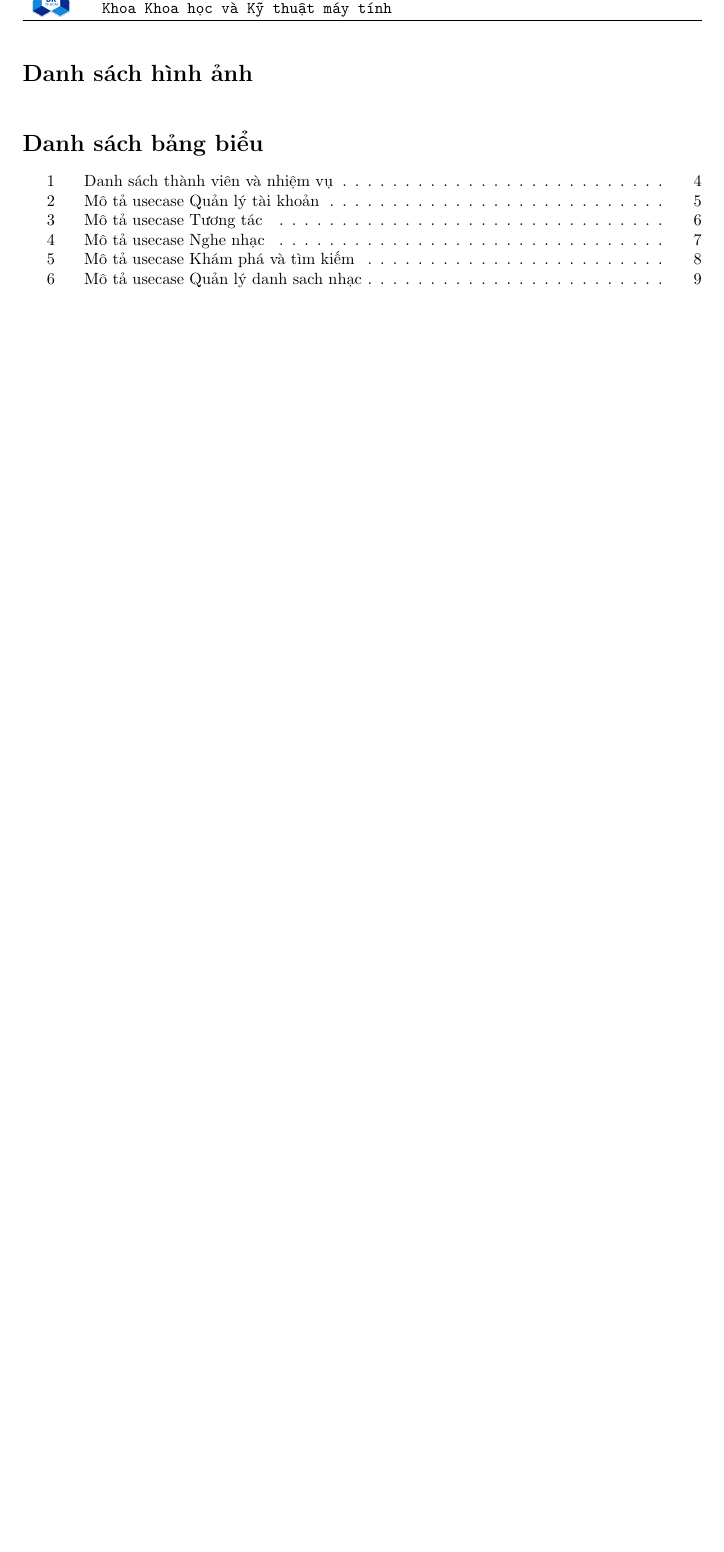
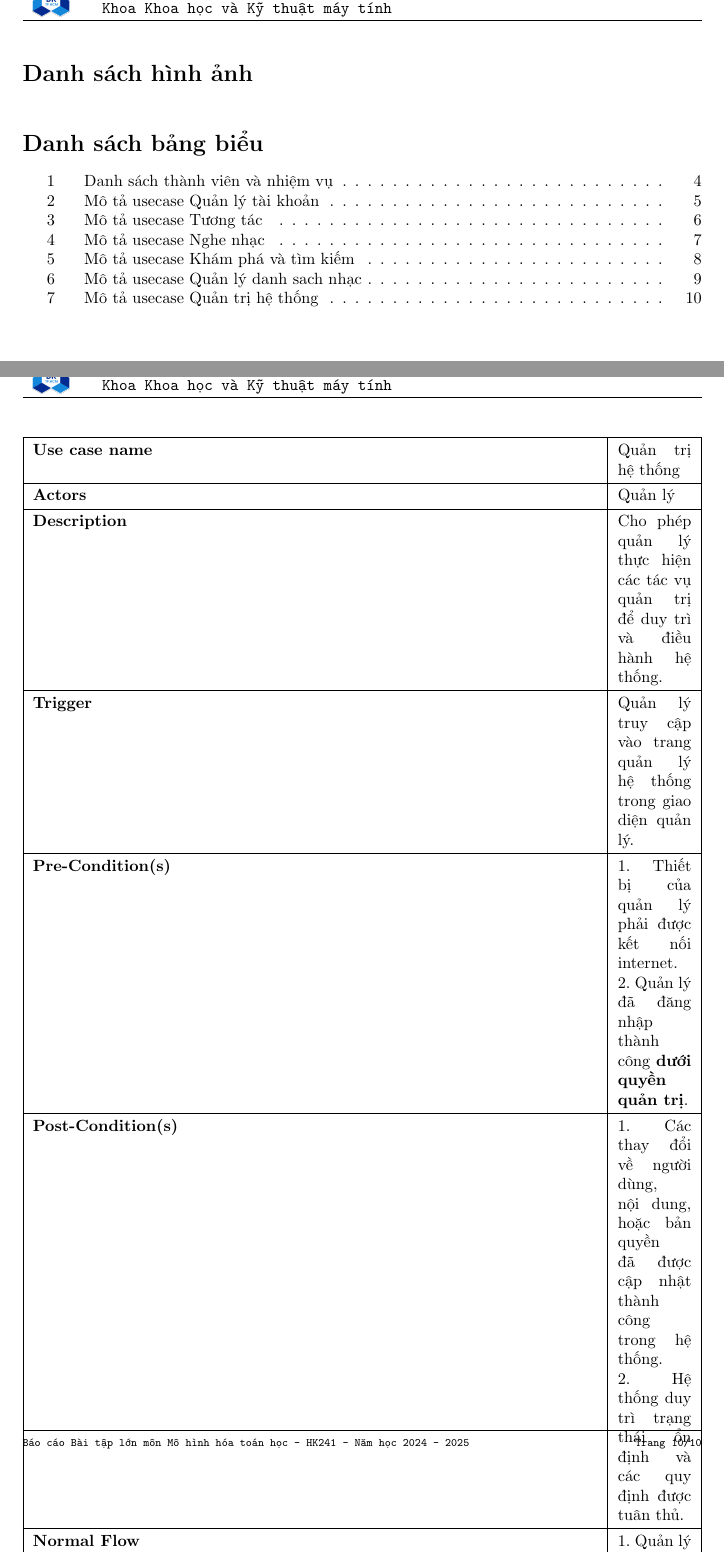
Before and after one commit to phuvi301/DOAN-CNPM, a LaTeX document (report.tex): part of page 4 of 10 before the commit and two parts of pages 4 and 11 of 11 after it, the two joined at a grey line, cut so that both start at the same text, the shorter picture padded with empty space. Compiled offline with pdfLaTeX.

Commit message:
Add QuanTriHeThong usecase

```diff
--- a/report.tex
+++ b/report.tex
@@ -426,4 +426,39 @@ KHOA KHOA HỌC VÀ KỸ THUẬT MÁY TÍNH\\
 \end{tabularx}
 \caption{Mô tả usecase Quản lý danh sach nhạc}
 \end{table}
+
+\begin{table}[h!]
+\centering
+\renewcommand{\arraystretch}{1.3} % tăng khoảng cách dòng trong bảng
+\begin{tabularx}{\textwidth}{|l|X|}
+\hline
+\textbf{Use case name} & Quản trị hệ thống \\ \hline
+\textbf{Actors}        & Quản lý \\ \hline
+\textbf{Description}   & Cho phép quản lý thực hiện các tác vụ quản trị để duy trì và điều hành hệ thống. \\ \hline
+\textbf{Trigger}       & Quản lý truy cập vào trang quản lý hệ thống trong giao diện quản lý. \\ \hline
+\textbf{Pre-Condition(s)}
+& 1. Thiết bị của quản lý phải được kết nối internet. \newline
+  2. Quản lý đã đăng nhập thành công \textbf{dưới quyền quản trị}. \\ \hline
+\textbf{Post-Condition(s)}
+& 1. Các thay đổi về người dùng, nội dung, hoặc bản quyền đã được cập nhật thành công trong hệ thống. \newline
+  2. Hệ thống duy trì trạng thái ổn định và các quy định được tuân thủ. \\ \hline
+\textbf{Normal Flow}
+& 1. Quản lý truy cập vào trang quản lý hệ thống với tài khoản có quyền quản trị. \newline
+  2. Hệ thống điều hướng đến trang quản trị hệ thống. \newline
+  3. Quản lý có thể lựa chọn hành động: Quản lý người dùng, quản lý nội dung, xác minh bản quyền, sửa đổi metadata. \newline
+  \cach 3a. Quản lý người dùng: Quản lý có thể xem, sửa (đối với quyền truy cập), xóa người dùng. \newline
+  \cach 3b. Quản lý nội dung: Duyệt, phê duyệt, gỡ bỏ nội dung, bài hát, album công khai thủ công. \newline
+  \cach 3c. Xác minh bản quyền: Kiểm tra tính minh bạch và bản quyền của nội dung đăng tải. \newline
+  \cach 3d. Sửa đổi metadata: Cập nhật các thuộc tính của nội dung phù hợp với chính sách. \\ \hline
+  4. Hệ thống tự động ghi log đảm bảo tính minh bạch về sau.
+\textbf{Exception Flow}
+& 1. Lỗi quyền hạn: Nếu quản lý cố gắng truy cập một chức năng không có quyền, hệ thống sẽ thông báo lỗi "Bạn không có quyền truy cập chức năng này". \newline
+  2. Lỗi dữ liệu: Nếu có lỗi trong quá trình cập nhật dữ liệu (thông tin không hợp lệ, .v.v), hệ thống sẽ hiển thị thông báo lỗi và không thực hiện thay đổi. \newline
+  1. Lỗi hệ thống: Nếu lỗi xảy ra (mất kết nối máy chủ, hệ thống bận, .v.v), mọi yêu cầu từ người dùng đều bị từ chối và hệ thống sẽ hiển thị thông báo "đang trong quá trình bảo trì". \\ \hline
+\textbf{Alternative Flow}
+& 1a. Tài khoản không có quyền quản trị: Hệ thống tự động điều hướng đến giao diện người dùng bình thường. \newline
+  3a/3b/3c/3d. Quản lý không xác nhận thao tác: Hệ thống hoàn tác toàn bộ thao tác của quản lý và cập nhật lại trạng thái ban đầu của nội dung. \\ \hline
+\end{tabularx}
+\caption{Mô tả usecase Quản trị hệ thống}
+\end{table}
 \end{document}
```
Also changed, not shown: report.pdf.
